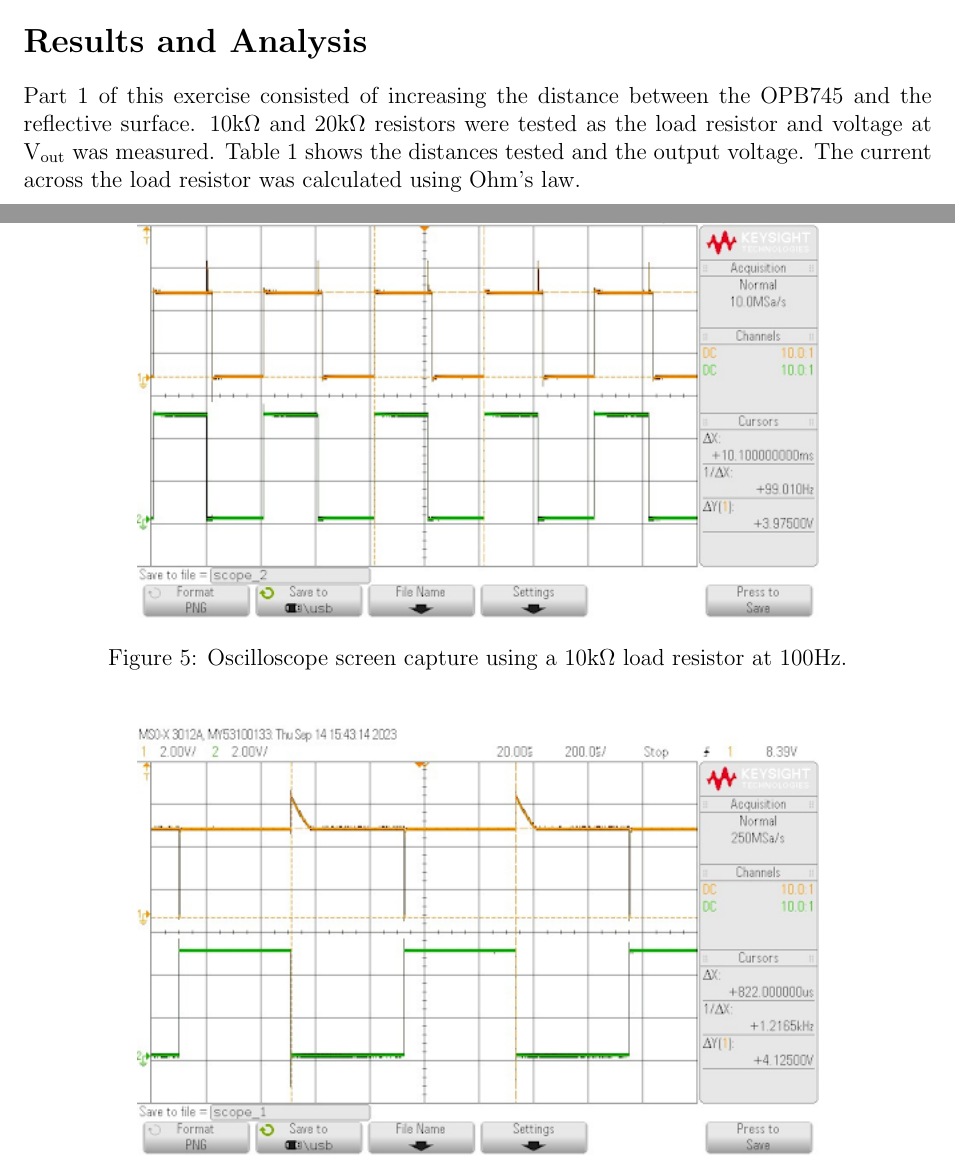
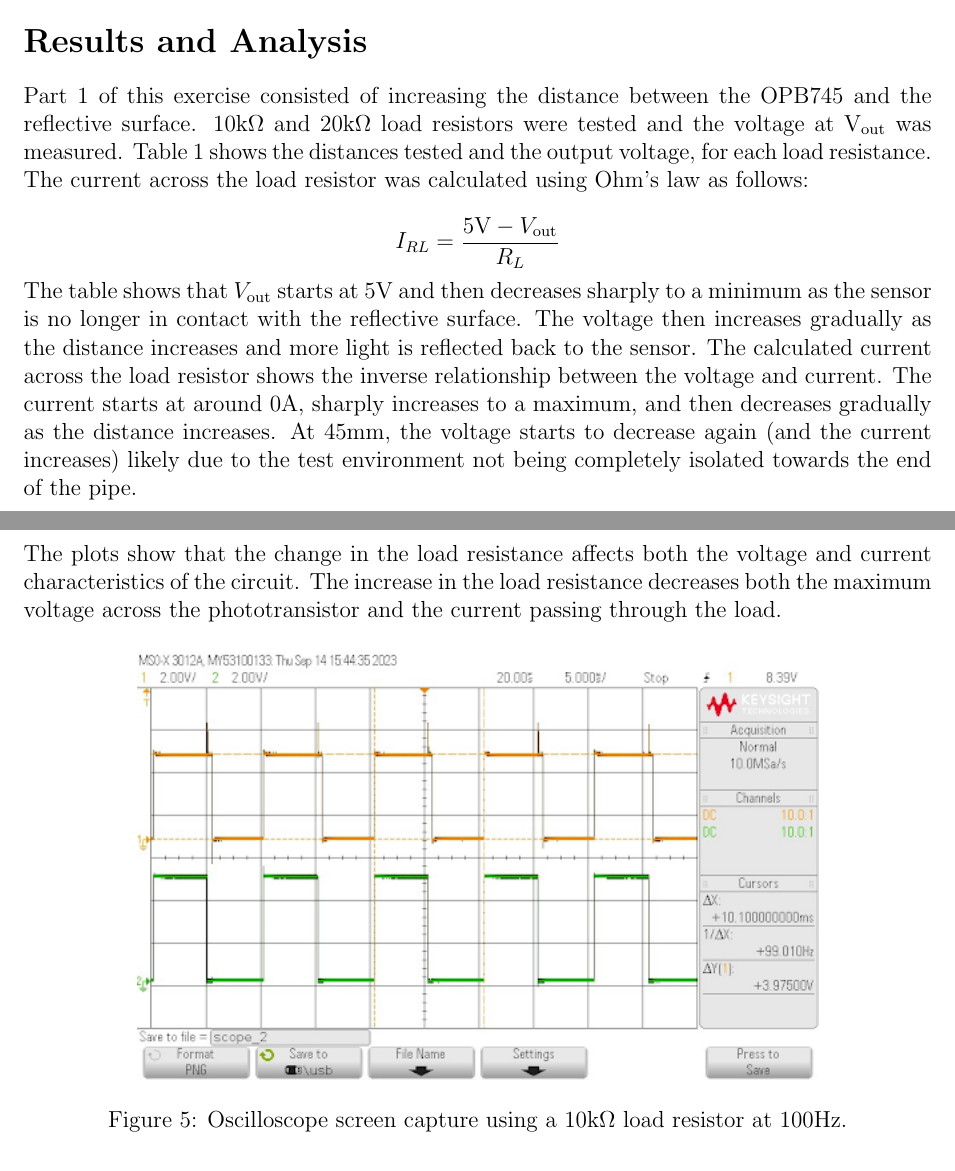
Before and after one commit to mohdfareed/cmpe460-reports, a LaTeX document (report_3/report.tex): two parts of pages 4 and 6 of 8, joined at a grey line, cut so that both start at the same text. Compiled offline with pdfLaTeX.

Commit message:
Add partial results and analysis

```diff
--- a/report_3/report.tex
+++ b/report_3/report.tex
@@ -66,7 +66,11 @@ The waveform generator was initially set to 100Hz with a duty cycle of 50\%. The
 
 \section*{Results and Analysis}
 
-Part 1 of this exercise consisted of increasing the distance between the OPB745 and the reflective surface. 10k$\Omega$ and 20k$\Omega$ resistors were tested as the load resistor and voltage at V$_{\text{out}}$ was measured. Table \ref{table:data} shows the distances tested and the output voltage. The current across the load resistor was calculated using Ohm's law.
+Part 1 of this exercise consisted of increasing the distance between the OPB745 and the reflective surface. 10k$\Omega$ and 20k$\Omega$ load resistors were tested and the voltage at V$_{\text{out}}$ was measured. Table \ref{table:data} shows the distances tested and the output voltage, for each load resistance. The current across the load resistor was calculated using Ohm's law as follows:
+
+\[ I_{RL} = \frac{5\text{V} - V_{\text{out}}}{R_L} \]
+
+The table shows that $V_{\text{out}}$ starts at 5V and then decreases sharply to a minimum as the sensor is no longer in contact with the reflective surface. The voltage then increases gradually as the distance increases and more light is reflected back to the sensor. The calculated current across the load resistor shows the inverse relationship between the voltage and current. The current starts at around 0A, sharply increases to a maximum, and then decreases gradually as the distance increases. At 45mm, the voltage starts to decrease again (and the current increases) likely due to the test environment not being completely isolated towards the end of the pipe.
 
 \begin{table}[H]
     \centering
@@ -133,6 +139,8 @@ Part 1 of this exercise consisted of increasing the distance between the OPB745
     \caption{The plots of the results of part 1.}
     \label{fig:plots}
 \end{figure}
+
+The plots show that the change in the load resistance affects both the voltage and current characteristics of the circuit. The increase in the load resistance decreases both the maximum voltage across the phototransistor and the current passing through the load.
 
 \begin{figure}[H]
     \centering
```
Also changed, not shown: report_3/report.pdf, report_3/report.tex (4 more changed lines).
